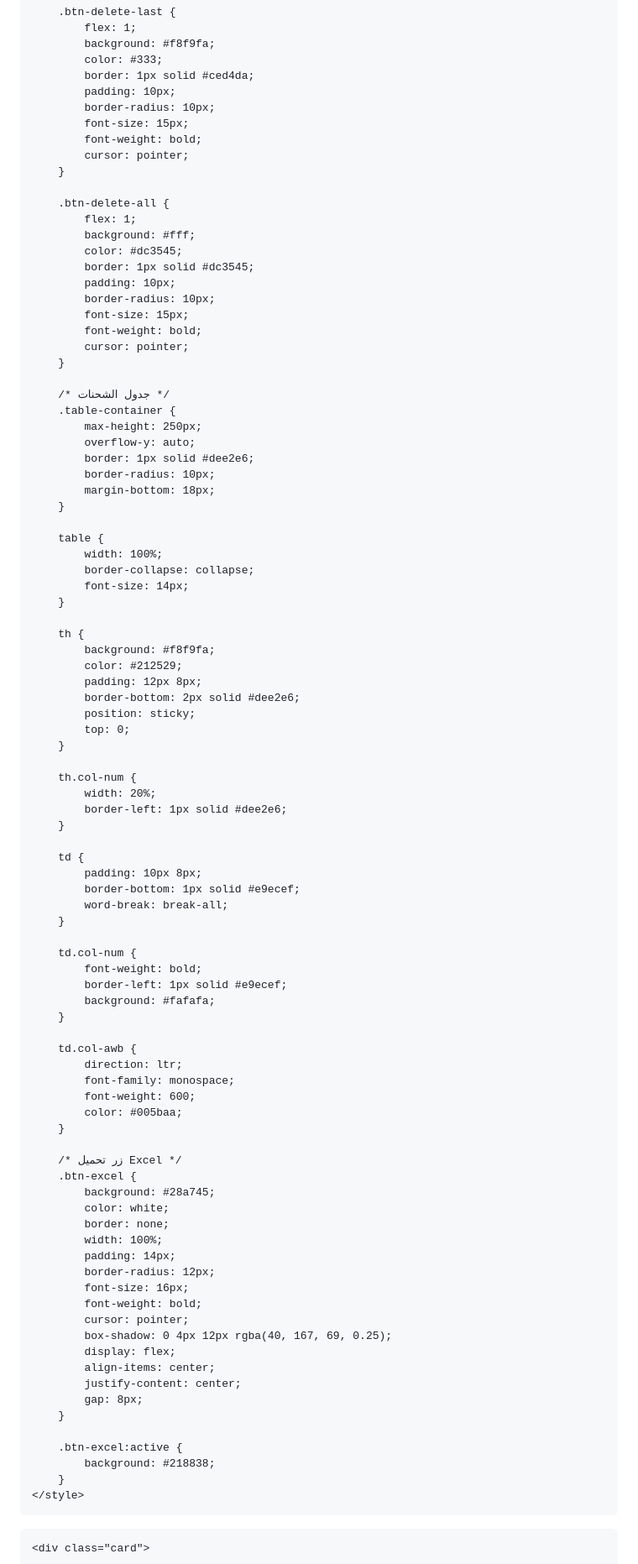
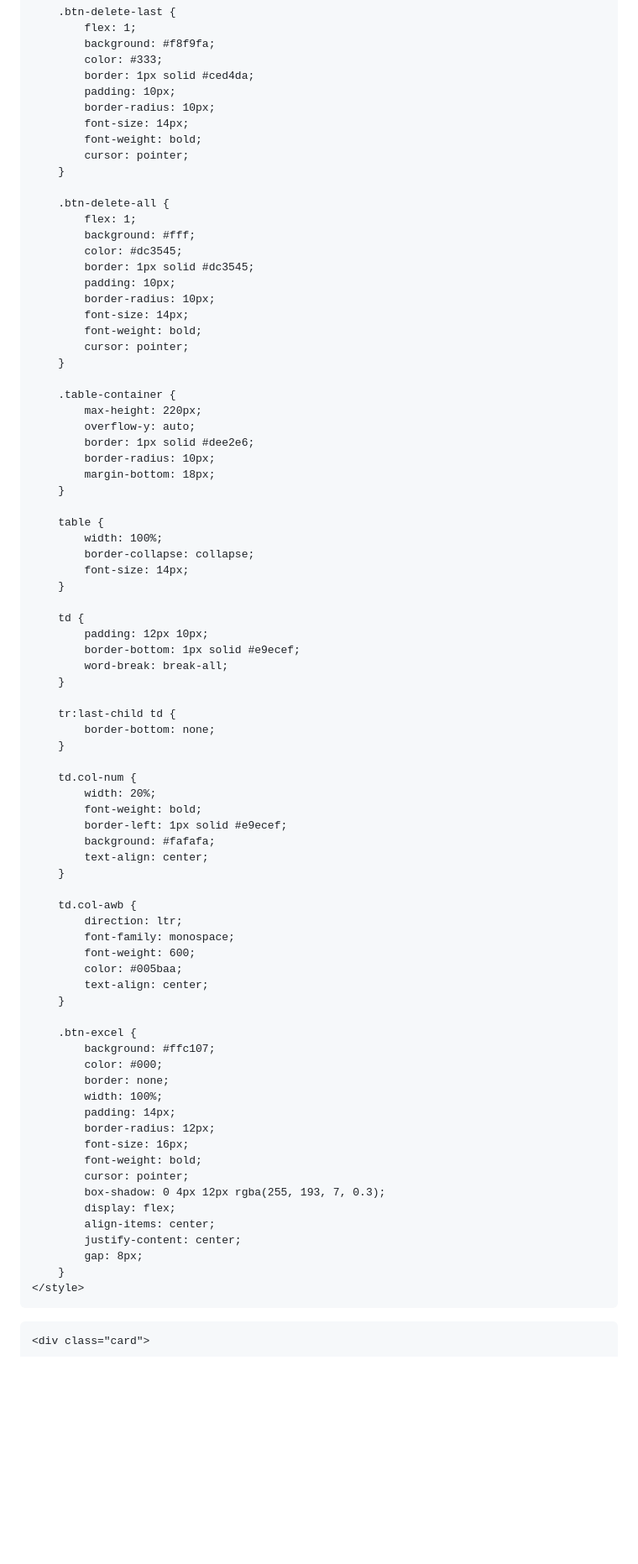
Before and after one commit to saudnaser1594-png/barcode-scannerZ, a Markdown page: README.md, the part around one of its changes. Shown at 84% size. Rendered like a GitHub page; blank space fills up the shorter version.

```diff
--- a/README.md
+++ b/README.md
@@ -137,7 +126,7 @@
             border: 1px solid #ced4da;
             padding: 10px;
             border-radius: 10px;
-            font-size: 15px;
+            font-size: 14px;
             font-weight: bold;
             cursor: pointer;
         }
@@ -149,14 +138,13 @@
             border: 1px solid #dc3545;
             padding: 10px;
             border-radius: 10px;
-            font-size: 15px;
+            font-size: 14px;
             font-weight: bold;
             cursor: pointer;
         }
 
-        /* جدول الشحنات */
         .table-container {
-            max-height: 250px;
+            max-height: 220px;
             overflow-y: auto;
             border: 1px solid #dee2e6;
             border-radius: 10px;
@@ -169,30 +157,22 @@
             font-size: 14px;
         }
 
-        th {
-            background: #f8f9fa;
-            color: #212529;
-            padding: 12px 8px;
-            border-bottom: 2px solid #dee2e6;
-            position: sticky;
-            top: 0;
-        }
-
-        th.col-num {
-            width: 20%;
-            border-left: 1px solid #dee2e6;
-        }
-
         td {
-            padding: 10px 8px;
+            padding: 12px 10px;
             border-bottom: 1px solid #e9ecef;
             word-break: break-all;
         }
 
+        tr:last-child td {
+            border-bottom: none;
+        }
+
         td.col-num {
+            width: 20%;
             font-weight: bold;
             border-left: 1px solid #e9ecef;
             background: #fafafa;
+            text-align: center;
         }
 
         td.col-awb {
@@ -200,12 +180,12 @@
             font-family: monospace;
             font-weight: 600;
             color: #005baa;
+            text-align: center;
         }
 
-        /* زر تحميل Excel */
         .btn-excel {
-            background: #28a745;
-            color: white;
+            background: #ffc107;
+            color: #000;
             border: none;
             width: 100%;
             padding: 14px;
@@ -213,15 +193,11 @@
             font-size: 16px;
             font-weight: bold;
             cursor: pointer;
-            box-shadow: 0 4px 12px rgba(40, 167, 69, 0.25);
+            box-shadow: 0 4px 12px rgba(255, 193, 7, 0.3);
             display: flex;
             align-items: center;
             justify-content: center;
             gap: 8px;
-        }
-
-        .btn-excel:active {
-            background: #218838;
         }
     </style>
 </head>
```
Also changed, not shown: other parts of README.md (+30 -70 lines).
